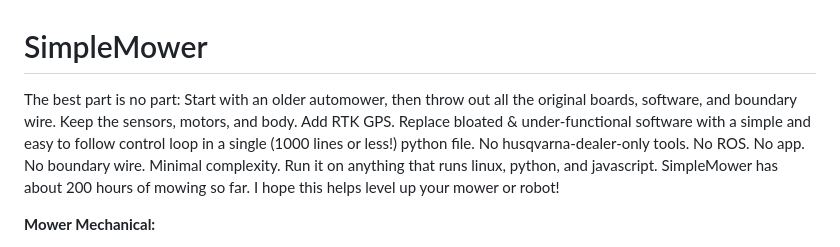
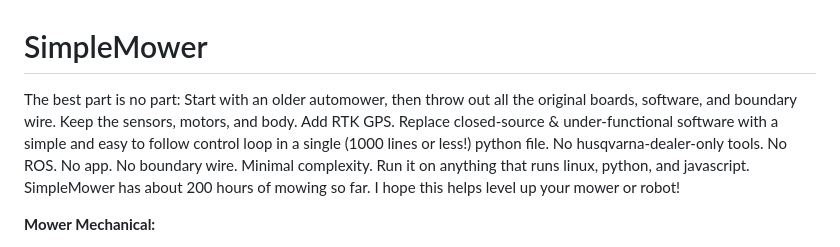
Before and after one commit to AmericanRework/SimpleMower, a Markdown page: README.md, the part around the change. GitHub-like rendering.

```diff
--- a/README.md
+++ b/README.md
@@ -1,5 +1,5 @@
 # SimpleMower
-The best part is no part: Start with an older automower, then throw out all the original boards, software, and boundary wire. Keep the sensors, motors, and body. Add RTK GPS. Replace bloated & under-functional software with a simple and easy to follow control loop in a single (1000 lines or less!) python file. No husqvarna-dealer-only tools. No ROS. No app. No boundary wire. Minimal complexity. Run it on anything that runs linux, python, and javascript. SimpleMower has about 200 hours of mowing so far. I hope this helps level up your mower or robot!
+The best part is no part: Start with an older automower, then throw out all the original boards, software, and boundary wire. Keep the sensors, motors, and body. Add RTK GPS. Replace closed-source & under-functional software with a simple and easy to follow control loop in a single (1000 lines or less!) python file. No husqvarna-dealer-only tools. No ROS. No app. No boundary wire. Minimal complexity. Run it on anything that runs linux, python, and javascript. SimpleMower has about 200 hours of mowing so far. I hope this helps level up your mower or robot!
 
 **Mower Mechanical:**
   - Husqvarna 450x automower. Mechanically they are pretty reliable. Dump the circuit boards and proprietary garbage but keep the sensors, motors, shell, and cutting hardware.
```
